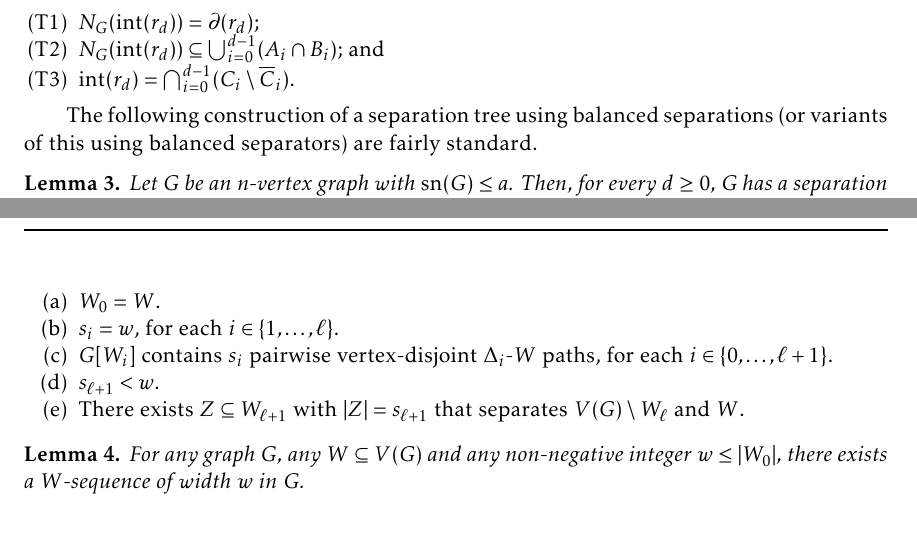
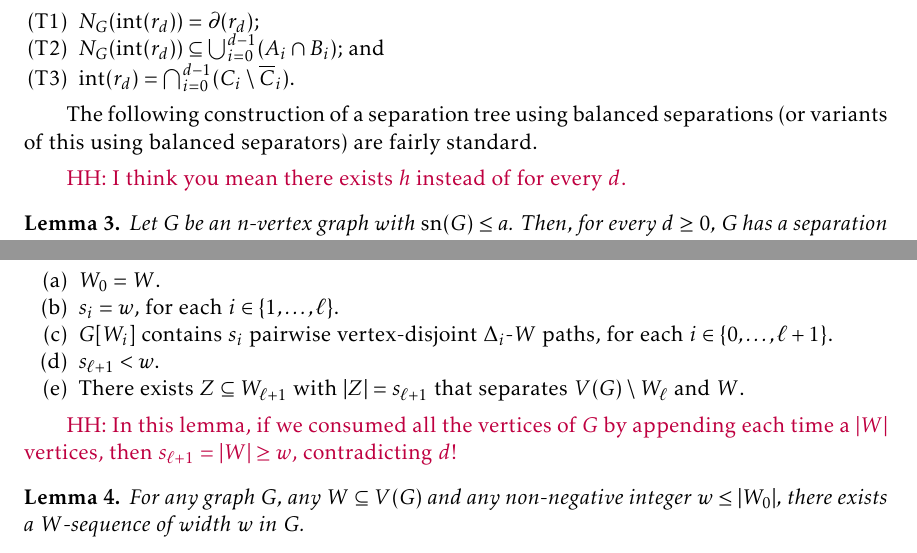
Before and after one commit to patmorin/dnr, a LaTeX document (dnr.tex): two parts of pages 2 and 3 of 7, joined at a grey line, cut so that both start at the same text. Compiled offline with pdfLaTeX.

Commit message:
Updates from Overleaf

```diff
--- a/dnr.tex
+++ b/dnr.tex
@@ -135,6 +135,7 @@ We define the \defin{boundary} of $r_d$ as $\mathdefin{\boundary(r_d)}:=V(G_d)\c
 
 The following construction of a separation tree using balanced separations (or variants of this using balanced separators) are fairly standard.
 
+\hussein{I think you mean there exists $h$ instead of for every $d$.}
 \begin{lem}\label{separation_tree}
   Let $G$ be an $n$-vertex graph with $\sep(G)\le a$.  Then, for every $d\ge 0$, $G$ has a separation tree $T$ of height at most $h$ such that, for each $d\in\{0,\ldots,h\}$ and for each node $x\in V(T)$ of depth $d$, $|V(\interior(x))|\le n\cdot (\tfrac{2}{3})^d$ and $|\boundary(x)|\le da$.
 \end{lem}
@@ -190,6 +191,7 @@ Let $W_{-1}:=\emptyset$, let $G$ be a graph, let $W\subseteq V(G)$, let $W_0\sub
   \item There exists $Z\subseteq W_{\ell+1}$ with $|Z|=s_{\ell+1}$ that separates $V(G)\setminus W_{\ell}$ and $W$. \label{separated}
 \end{enumerate}
 
+\hussein{In this lemma, if we consumed all the vertices of $G$ by appending each time a $|W|$ vertices, then $s_{\ell + 1} = |W| \geq w$, contradicting $d$!}
 \begin{lem}\label{w_sequence}
   For any graph $G$, any $W\subseteq V(G)$ and any non-negative integer $w\le |W_0|$, there exists a $W$-sequence of width $w$ in $G$.
 \end{lem}
```
